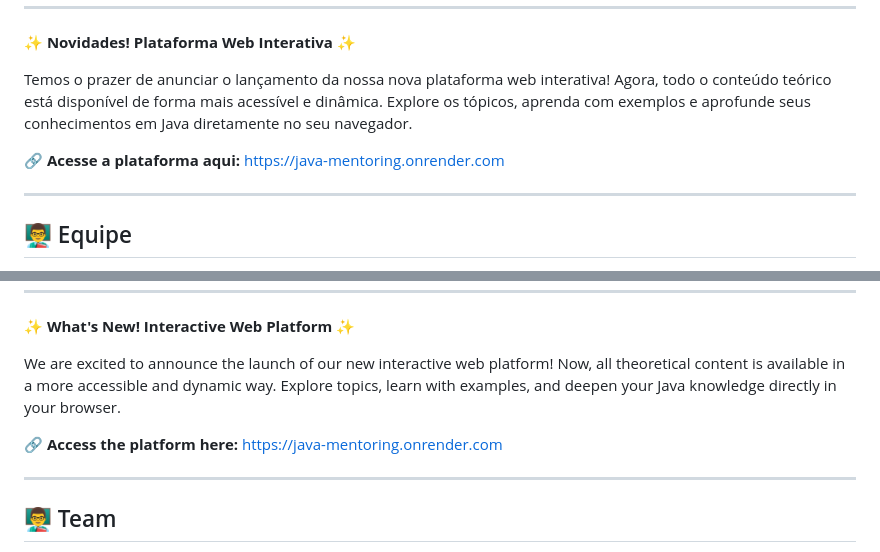
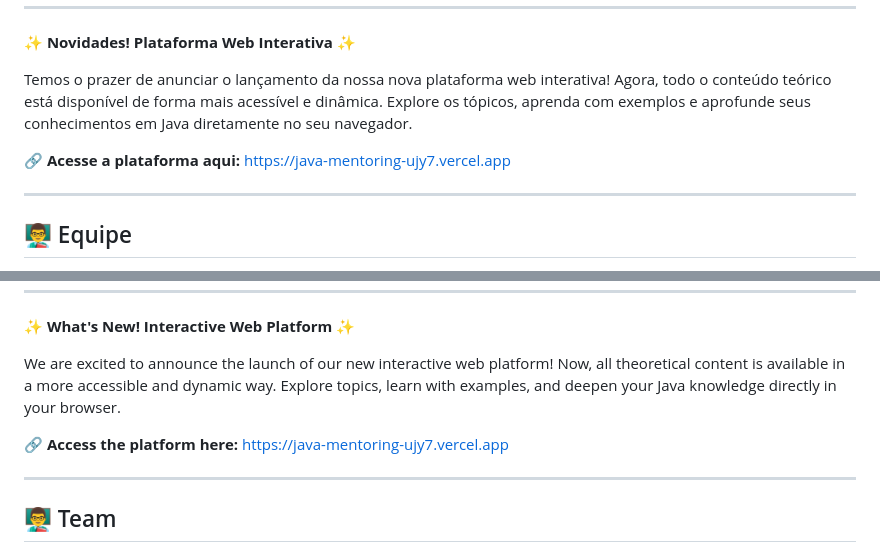
Before and after one commit to CarlosNeto-dev/java-mentoring, a Markdown page: README.md, 2 parts joined by grey strips. Drawn GitHub-style.

Commit message:
Update platform link in README.md

```diff
--- a/README.md
+++ b/README.md
@@ -10,7 +10,7 @@ Bem-vindo ao repositório de **Monitoria Java**! Este projeto tem como objetivo
 
 Temos o prazer de anunciar o lançamento da nossa nova plataforma web interativa! Agora, todo o conteúdo teórico está disponível de forma mais acessível e dinâmica. Explore os tópicos, aprenda com exemplos e aprofunde seus conhecimentos em Java diretamente no seu navegador.
 
-🔗 **Acesse a plataforma aqui:** [https://java-mentoring.onrender.com](https://java-mentoring.onrender.com)
+🔗 **Acesse a plataforma aqui:** https://java-mentoring-ujy7.vercel.app
 
 ---
 
@@ -54,7 +54,7 @@ Welcome to the **Java Mentoring** repository! This project aims to assist studen
 
 We are excited to announce the launch of our new interactive web platform! Now, all theoretical content is available in a more accessible and dynamic way. Explore topics, learn with examples, and deepen your Java knowledge directly in your browser.
 
-🔗 **Access the platform here:** [https://java-mentoring.onrender.com](https://java-mentoring.onrender.com)
+🔗 **Access the platform here:** https://java-mentoring-ujy7.vercel.app
 
 ---
 
```
